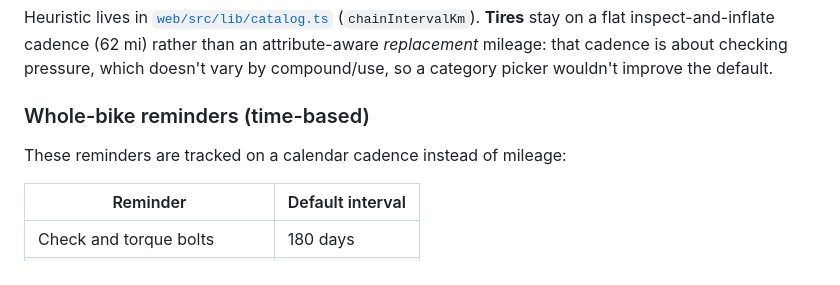
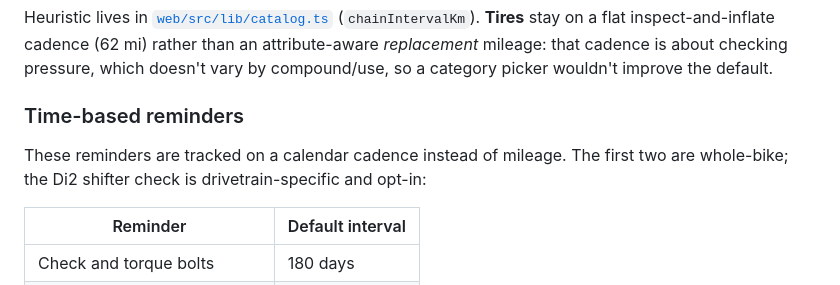
Before and after one commit to deyshift/velogarage, a Markdown page: README.md, the part around the change. GitHub-like rendering.

Commit message:
Rename README "Whole-bike reminders" section to "Time-based reminders"
The section now lists the Di2 shifter-battery check, which is drivetrain-
specific and opt-in rather than whole-bike, so the old heading no longer fit
its contents. Retitle it by cadence and note which entries are whole-bike vs
drivetrain-specific. Addresses Copilot review feedback on #82.

🤖 AI-generated by Claude

```diff
--- a/README.md
+++ b/README.md
@@ -108,9 +108,10 @@ Heuristic lives in [`web/src/lib/catalog.ts`](web/src/lib/catalog.ts)
 about checking pressure, which doesn't vary by compound/use, so a category
 picker wouldn't improve the default.
 
-### Whole-bike reminders (time-based)
+### Time-based reminders
 
-These reminders are tracked on a calendar cadence instead of mileage:
+These reminders are tracked on a calendar cadence instead of mileage. The first
+two are whole-bike; the Di2 shifter check is drivetrain-specific and opt-in:
 
 | Reminder | Default interval |
 |---|---|
```
